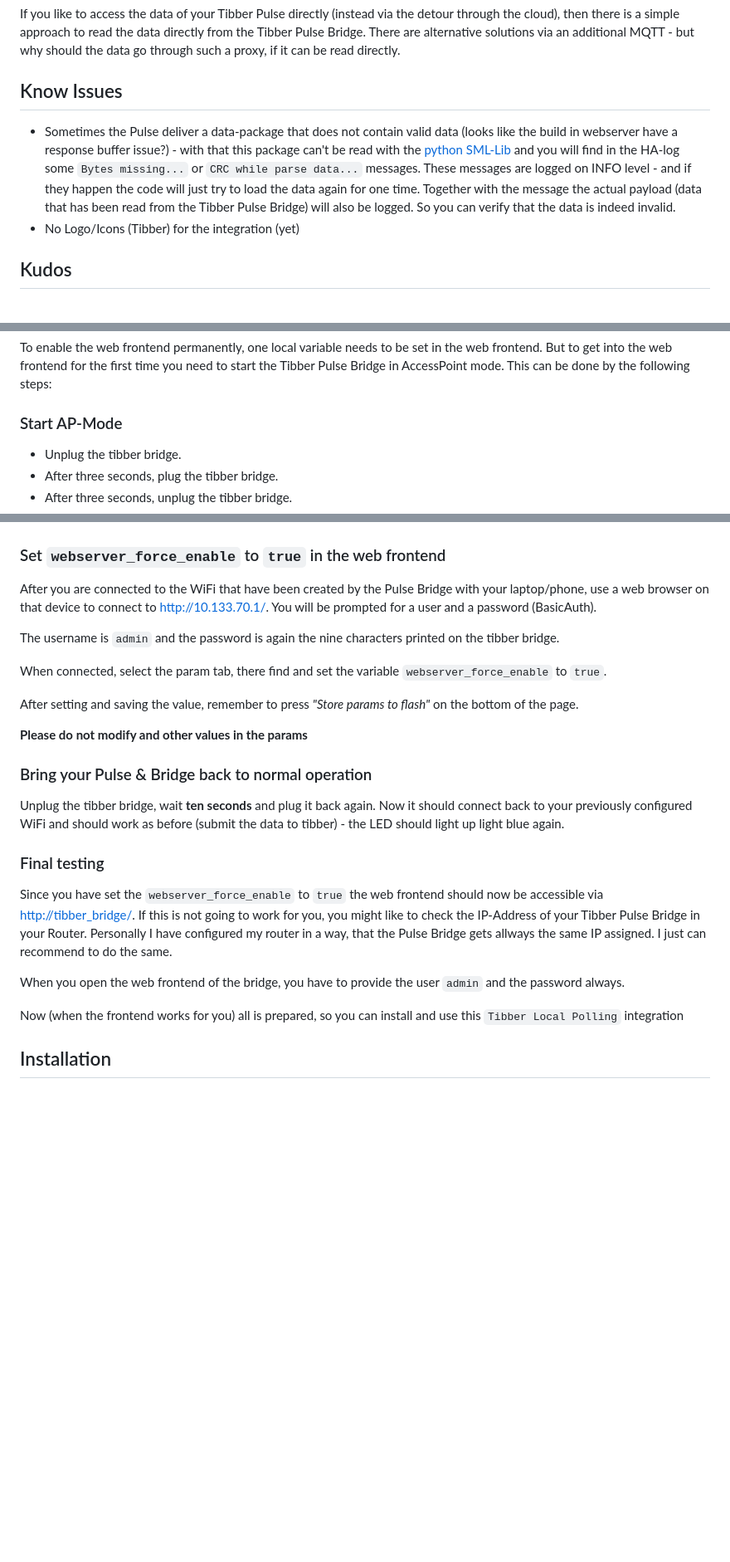
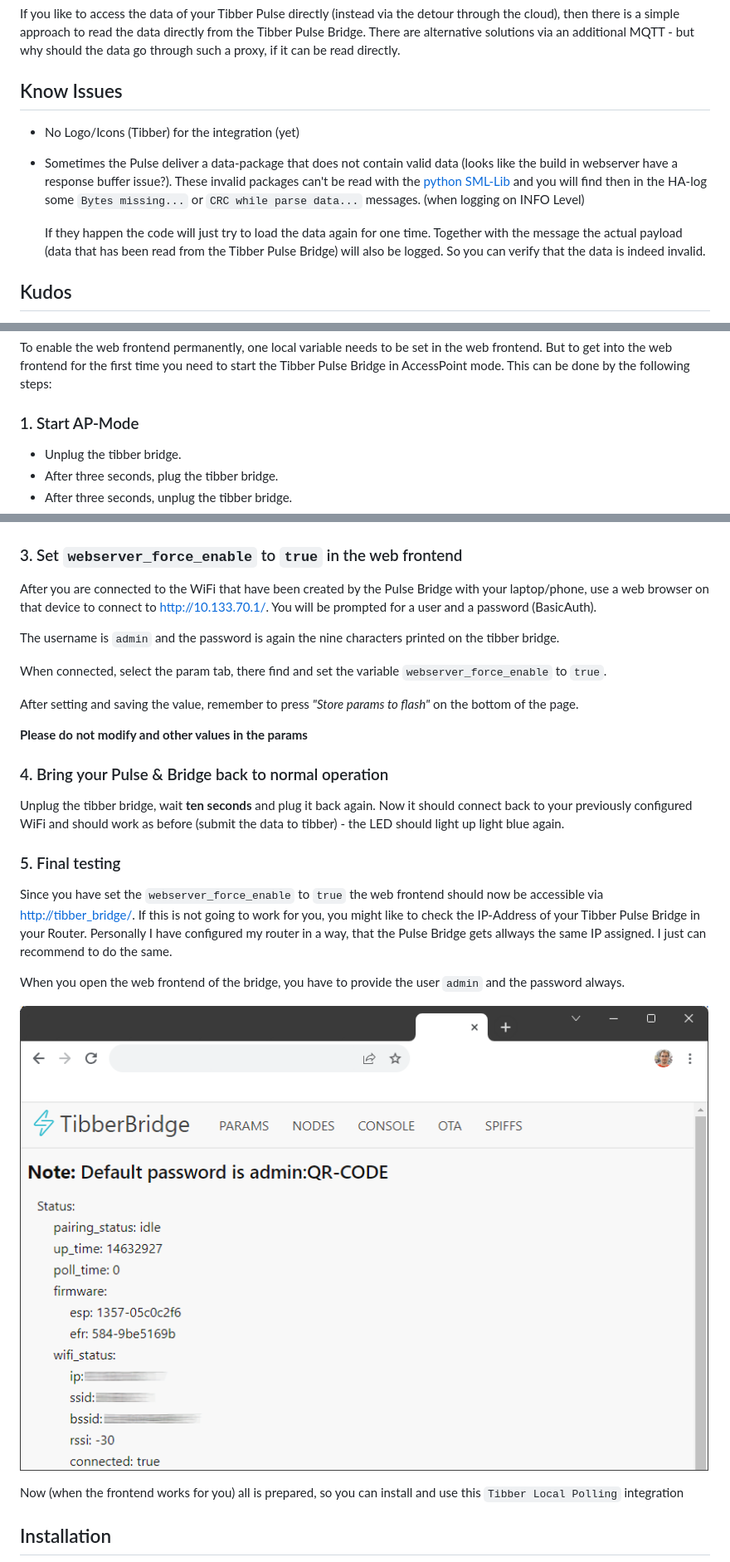
Before and after one commit to marq24/ha-tibber-pulse-local, a Markdown page: README.md, 3 parts joined by grey strips. Shown at 83% size. Rendered like a GitHub page; pictures changed too: images/web-frontend.png (added); blank space fills up the shorter version.

Commit message:
just docu

```diff
--- a/README.md
+++ b/README.md
@@ -5,13 +5,16 @@ additional MQTT - but why should the data go through such a proxy, if it can be
 
 ## Know Issues
 
+- No Logo/Icons (Tibber) for the integration (yet)
+
 - Sometimes the Pulse deliver a data-package that does not contain valid data (looks like the build in webserver have a
-  response buffer issue?) - with that this package can't be read with the [python SML-Lib](https://github.com/spacemanspiff2007/SmlLib)
-  and you will find in the HA-log some `Bytes missing...` or `CRC while parse data...` messages. These messages are logged
-  on INFO level - and if they happen the code will just try to load the data again for one time. Together with the message
-  the actual payload (data that has been read from the Tibber Pulse Bridge) will also be logged. So you can verify that
-  the data is indeed invalid.
-- No Logo/Icons (Tibber) for the integration (yet)
+  response buffer issue?). These invalid packages can't be read with the [python SML-Lib](https://github.com/spacemanspiff2007/SmlLib)
+  and you will find then in the HA-log some `Bytes missing...` or `CRC while parse data...` messages. (when logging on
+  INFO Level)
+
+  If they happen the code will just try to load the data again for one time. Together with the message the actual payload
+  (data that has been read from the Tibber Pulse Bridge) will also be logged. So you can verify that the data is indeed
+  invalid.
 
 ## Kudos
 
@@ -26,7 +29,7 @@ To enable the web frontend permanently, one local variable needs to be set in th
 frontend for the first time you need to start the Tibber Pulse Bridge in AccessPoint mode. This can be done by the
 following steps:
 
-### Start AP-Mode
+### 1. Start AP-Mode
 * Unplug the tibber bridge.
 * After three seconds, plug the tibber bridge.
 * After three seconds, unplug the tibber bridge.
@@ -50,7 +53,7 @@ pattern like this example one: `AD56-54BA`.
 
 ![img|160x90](images/bridge-pwd-location.png)
 
-### Set `webserver_force_enable` to `true` in the web frontend
+### 3. Set `webserver_force_enable` to `true` in the web frontend
 
 After you are connected to the WiFi that have been created by the Pulse Bridge with your laptop/phone, use a web browser
 on that device to connect to <http://10.133.70.1/>. You will be prompted for a user and a password (BasicAuth).
@@ -63,12 +66,12 @@ After setting and saving the value, remember to press *"Store params to flash"*
 
 __Please do not modify and other values in the params__
 
-### Bring your Pulse & Bridge back to normal operation
+### 4. Bring your Pulse & Bridge back to normal operation
 
 Unplug the tibber bridge, wait __ten seconds__ and plug it back again. Now it should connect back to your previously
 configured WiFi and should work as before (submit the data to tibber) - the LED should light up light blue again.
 
-### Final testing
+### 5. Final testing
 
 Since you have set the `webserver_force_enable` to `true` the web frontend should now be accessible via
 <http://tibber_bridge/>. If this is not going to work for you, you might like to check the IP-Address of your Tibber
@@ -76,6 +79,8 @@ Pulse Bridge in your Router. Personally I have configured my router in a way, th
 same IP assigned. I just can recommend to do the same.
 
 When you open the web frontend of the bridge, you have to provide the user `admin` and the password always.
+
+![img|160x90](images/web-frontend.png)
 
 Now (when the frontend works for you) all is prepared, so you can install and use this `Tibber Local Polling` integration
 
```
Also changed, not shown: other parts of README.md (+1 -1 lines).
